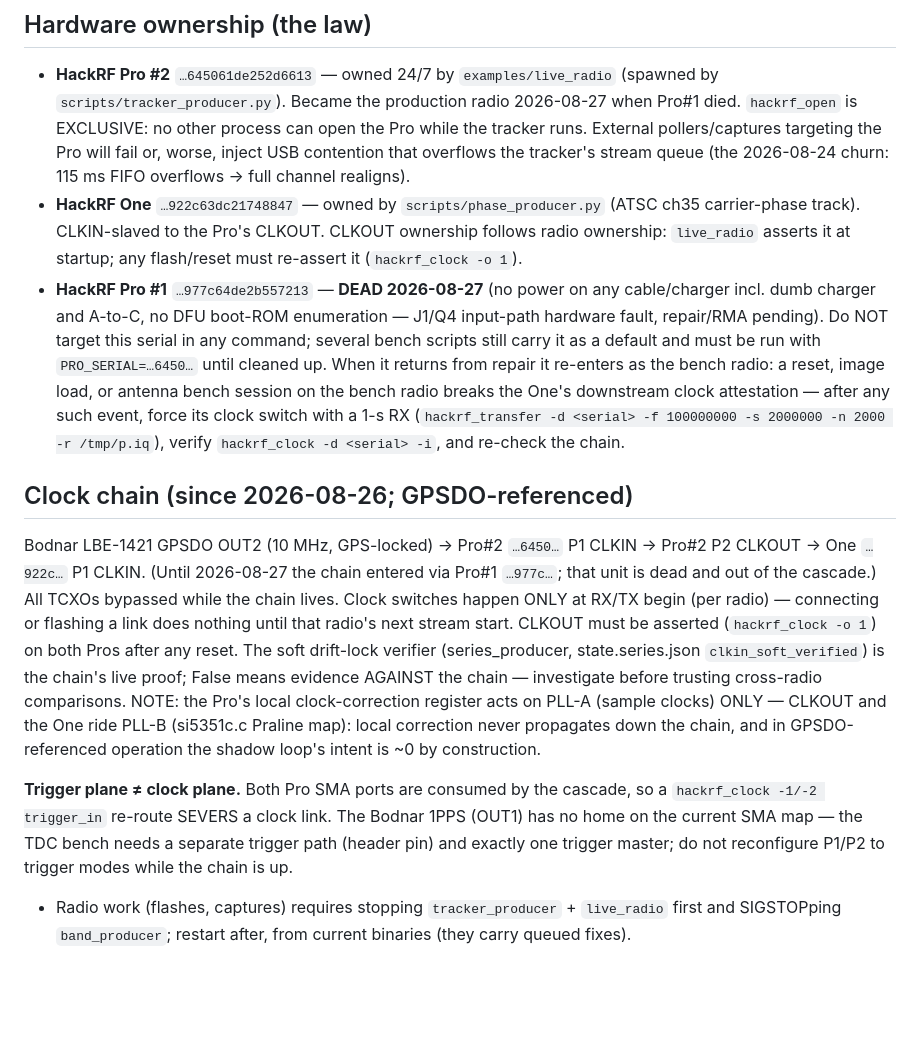
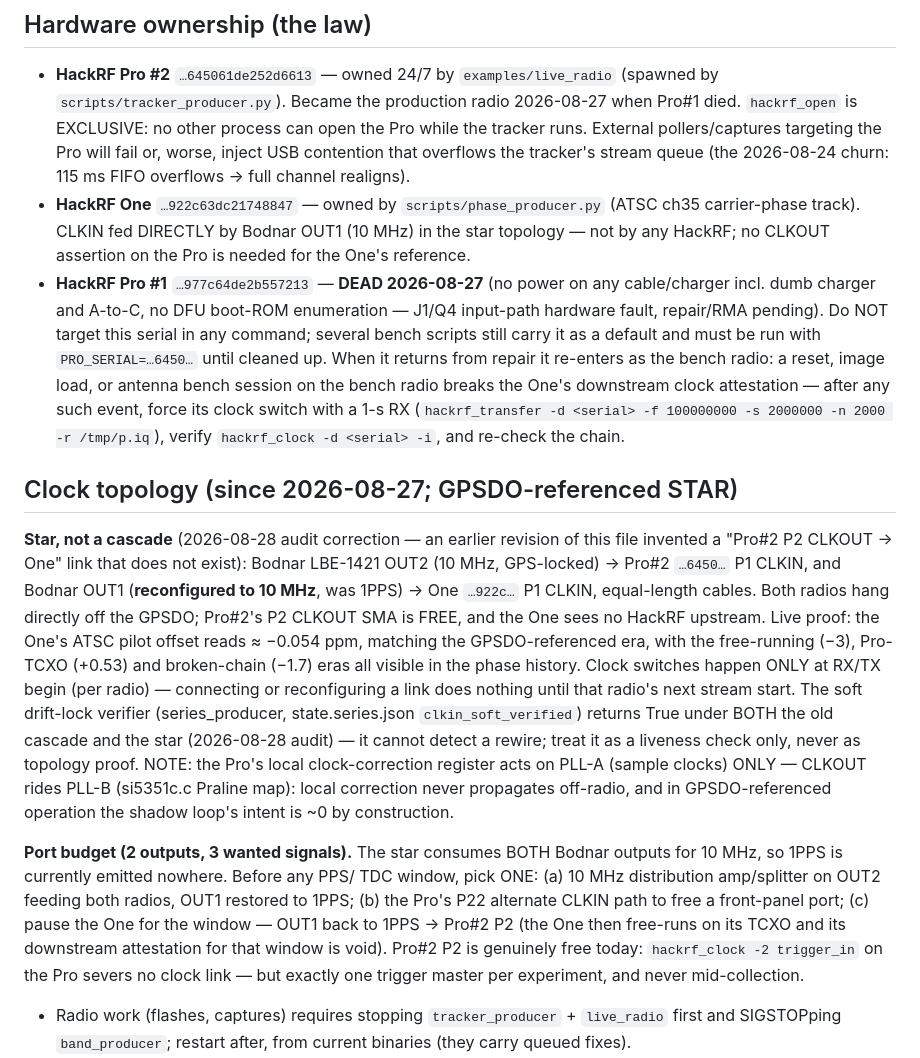
Before and after one commit to galic1987/hackrf-gnss, a Markdown page: AGENTS.md, the part around the change. GitHub-like rendering; blank space fills up the shorter version.

Commit message:
AGENTS.md: clock topology corrected to the verified star (Bodnar OUT2->Pro#2 P1, OUT1->One P1, equal cables; Pro#2 P2 free) — the 26ae016 cascade rewrite invented a Pro#2-P2-CLKOUT->One link that does not exist; clkin_soft_verified demoted to liveness-only (returns True under both topologies, 2026-08-28 audit); port budget settled: 2 outputs vs 3 wanted signals (10 MHz x2 + PPS) with the three sanctioned escapes (distro amp, P22 alt CLKIN, pause-the-One window).

```diff
--- a/AGENTS.md
+++ b/AGENTS.md
@@ -13,9 +13,9 @@ HackRFs. Read this before touching anything that talks to the radios.
   contention that overflows the tracker's stream queue (the 2026-08-24
   churn: 115 ms FIFO overflows → full channel realigns).
 - **HackRF One** `…922c63dc21748847` — owned by `scripts/phase_producer.py`
-  (ATSC ch35 carrier-phase track). CLKIN-slaved to the Pro's CLKOUT.
-  CLKOUT ownership follows radio ownership: `live_radio` asserts it at
-  startup; any flash/reset must re-assert it (`hackrf_clock -o 1`).
+  (ATSC ch35 carrier-phase track). CLKIN fed DIRECTLY by Bodnar OUT1
+  (10 MHz) in the star topology — not by any HackRF; no CLKOUT assertion
+  on the Pro is needed for the One's reference.
 - **HackRF Pro #1** `…977c64de2b557213` — **DEAD 2026-08-27** (no power on
   any cable/charger incl. dumb charger and A-to-C, no DFU boot-ROM
   enumeration — J1/Q4 input-path hardware fault, repair/RMA pending). Do
@@ -28,28 +28,36 @@ HackRFs. Read this before touching anything that talks to the radios.
   2000000 -n 2000 -r /tmp/p.iq`), verify `hackrf_clock -d <serial> -i`,
   and re-check the chain.
 
-## Clock chain (since 2026-08-26; GPSDO-referenced)
+## Clock topology (since 2026-08-27; GPSDO-referenced STAR)
 
-Bodnar LBE-1421 GPSDO OUT2 (10 MHz, GPS-locked) → Pro#2 `…6450…` P1 CLKIN
-→ Pro#2 P2 CLKOUT → One `…922c…` P1 CLKIN. (Until 2026-08-27 the chain
-entered via Pro#1 `…977c…`; that unit is dead and out of the cascade.)
-All TCXOs bypassed while the chain lives. Clock switches
-happen ONLY at RX/TX begin (per radio) — connecting or flashing a link
-does nothing until that radio's next stream start. CLKOUT must be asserted
-(`hackrf_clock -o 1`) on both Pros after any reset. The soft drift-lock
-verifier (series_producer, state.series.json `clkin_soft_verified`) is the
-chain's live proof; False means evidence AGAINST the chain — investigate
-before trusting cross-radio comparisons. NOTE: the Pro's local
-clock-correction register acts on PLL-A (sample clocks) ONLY — CLKOUT and
-the One ride PLL-B (si5351c.c Praline map): local correction never
-propagates down the chain, and in GPSDO-referenced operation the shadow
-loop's intent is ~0 by construction.
+**Star, not a cascade** (2026-08-28 audit correction — an earlier revision of
+this file invented a "Pro#2 P2 CLKOUT → One" link that does not exist):
+Bodnar LBE-1421 OUT2 (10 MHz, GPS-locked) → Pro#2 `…6450…` P1 CLKIN, and
+Bodnar OUT1 (**reconfigured to 10 MHz**, was 1PPS) → One `…922c…` P1 CLKIN,
+equal-length cables. Both radios hang directly off the GPSDO; Pro#2's P2
+CLKOUT SMA is FREE, and the One sees no HackRF upstream. Live proof: the
+One's ATSC pilot offset reads ≈ −0.054 ppm, matching the GPSDO-referenced
+era, with the free-running (−3), Pro-TCXO (+0.53) and broken-chain (−1.7)
+eras all visible in the phase history. Clock switches happen ONLY at RX/TX
+begin (per radio) — connecting or reconfiguring a link does nothing until
+that radio's next stream start. The soft drift-lock verifier
+(series_producer, state.series.json `clkin_soft_verified`) returns True
+under BOTH the old cascade and the star (2026-08-28 audit) — it cannot
+detect a rewire; treat it as a liveness check only, never as topology
+proof. NOTE: the Pro's local clock-correction register acts on PLL-A
+(sample clocks) ONLY — CLKOUT rides PLL-B (si5351c.c Praline map): local
+correction never propagates off-radio, and in GPSDO-referenced operation
+the shadow loop's intent is ~0 by construction.
 
-**Trigger plane ≠ clock plane.** Both Pro SMA ports are consumed by the
-cascade, so a `hackrf_clock -1/-2 trigger_in` re-route SEVERS a clock
-link. The Bodnar 1PPS (OUT1) has no home on the current SMA map — the TDC
-bench needs a separate trigger path (header pin) and exactly one trigger
-master; do not reconfigure P1/P2 to trigger modes while the chain is up.
+**Port budget (2 outputs, 3 wanted signals).** The star consumes BOTH Bodnar
+outputs for 10 MHz, so 1PPS is currently emitted nowhere. Before any PPS/
+TDC window, pick ONE: (a) 10 MHz distribution amp/splitter on OUT2 feeding
+both radios, OUT1 restored to 1PPS; (b) the Pro's P22 alternate CLKIN path
+to free a front-panel port; (c) pause the One for the window — OUT1 back
+to 1PPS → Pro#2 P2 (the One then free-runs on its TCXO and its downstream
+attestation for that window is void). Pro#2 P2 is genuinely free today:
+`hackrf_clock -2 trigger_in` on the Pro severs no clock link — but exactly
+one trigger master per experiment, and never mid-collection.
 - Radio work (flashes, captures) requires stopping `tracker_producer` +
   `live_radio` first and SIGSTOPping `band_producer`; restart after, from
   current binaries (they carry queued fixes).
```
